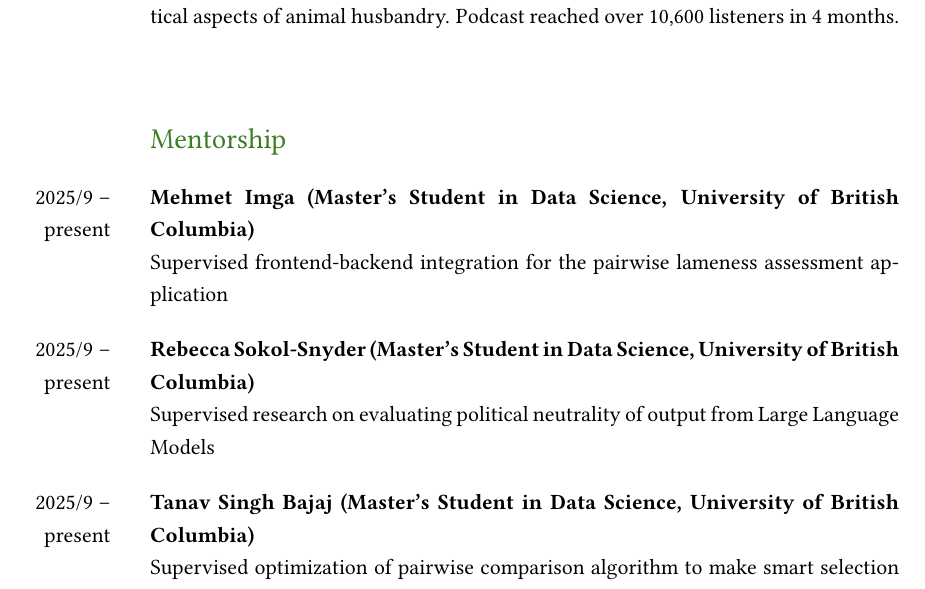
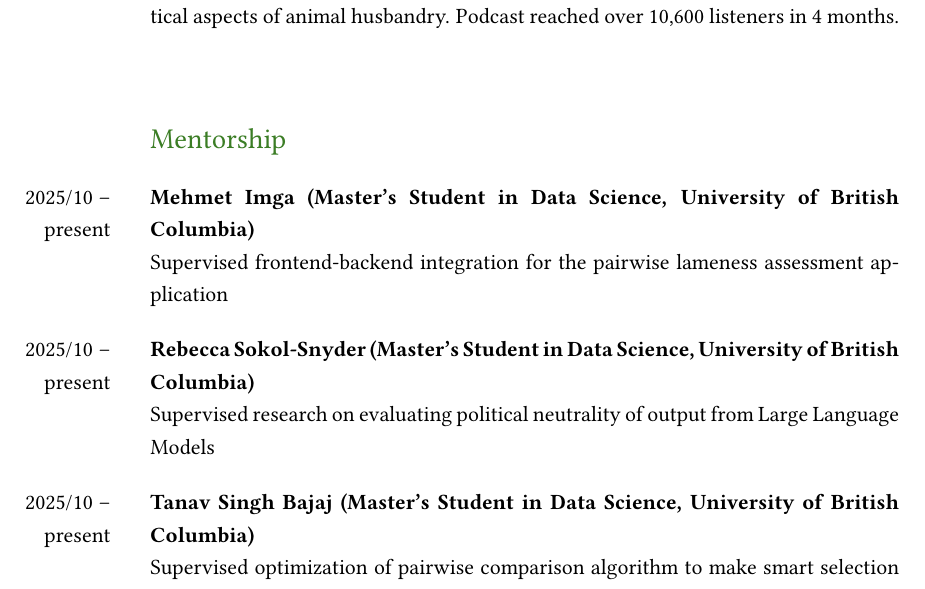
Before and after one commit to skysheng7/skysheng7.github.io, a LaTeX CV (cv/Sky_CV.tex): part of page 13 of 19, cut so that both start at the same text. Compiled offline with pdfLaTeX.

Commit message:
update cv

```diff
--- a/cv/Sky_CV.tex
+++ b/cv/Sky_CV.tex
@@ -505,13 +505,13 @@ Explored controversial practices in modern farming, and addressed ethical and pr
 
 % --- Section: Mentorship ---
 \begin{SectionTable}{\headingfont Mentorship}
-2025/9 -- present &
+2025/10 -- present &
 \textbf{Mehmet Imga (Master's Student in Data Science, University of British Columbia)} \newline
 Supervised frontend-backend integration for the pairwise lameness assessment application\\
-2025/9 -- present &
+2025/10 -- present &
 \textbf{Rebecca Sokol-Snyder (Master's Student in Data Science, University of British Columbia)} \newline
 Supervised research on evaluating political neutrality of output from Large Language Models\\
-2025/9 -- present &
+2025/10 -- present &
 \textbf{Tanav Singh Bajaj (Master's Student in Data Science, University of British Columbia)} \newline
 Supervised optimization of pairwise comparison algorithm to make smart selection of which cow to compare with whom for maximum information gain\\
 2025/9 -- present &
```
Also changed, not shown: cv/Sky_CV.pdf.
